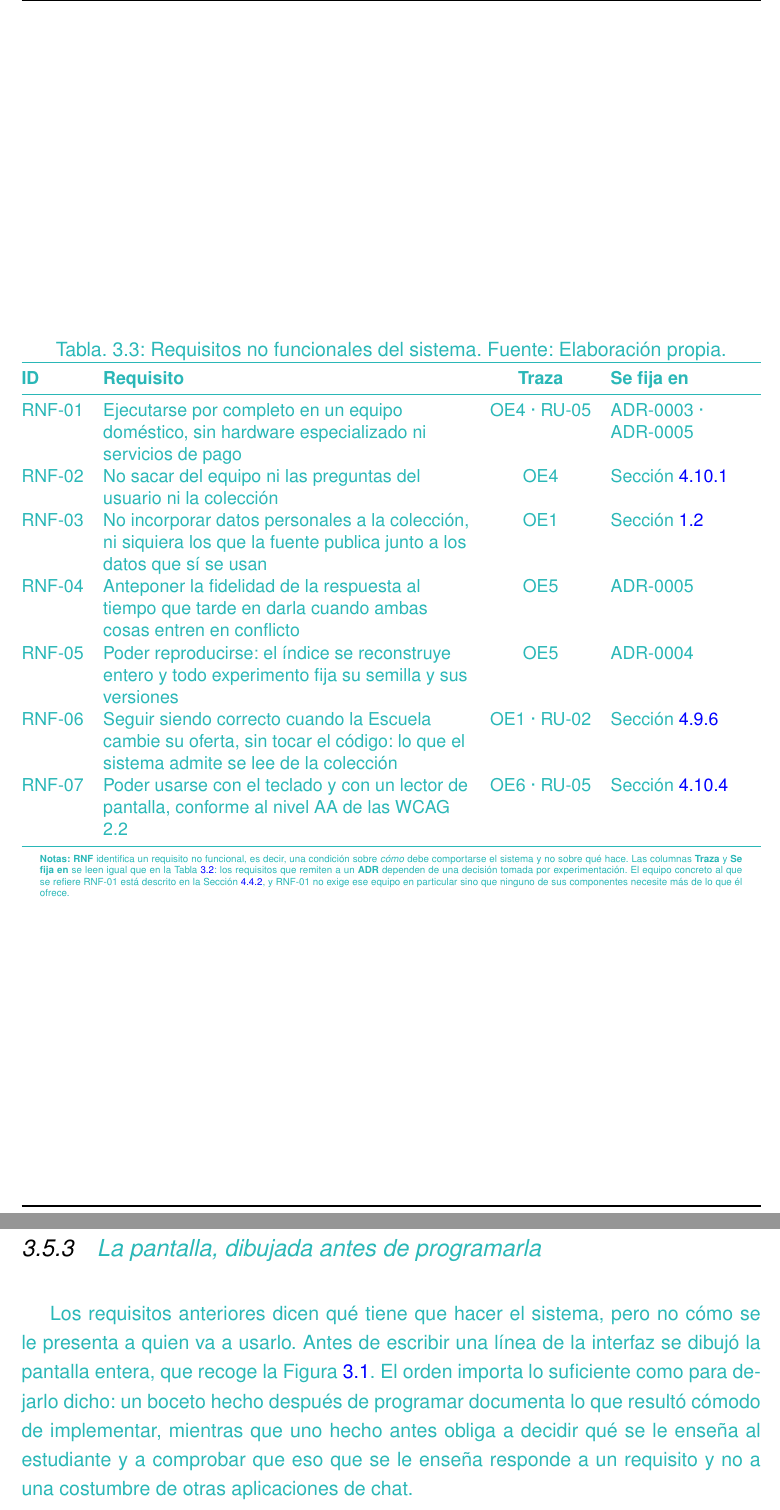
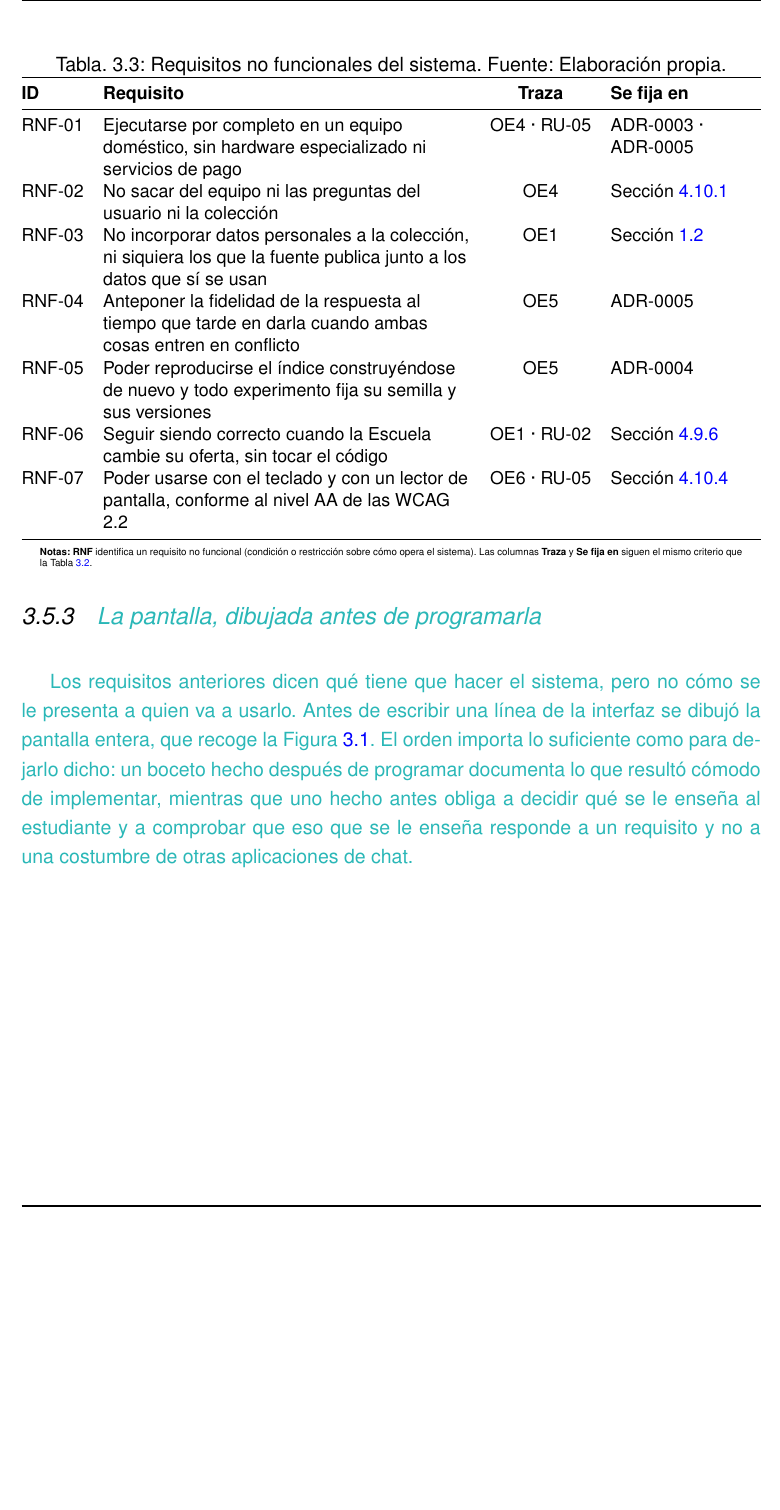
Before and after one commit to samubp10/tfg-recomendador-uja, a LaTeX document (memoria/main.tex, which reads memoria/tablas/TablaRequisitosNoFuncionales.tex): two parts of pages 49 and 50 of 143 before the commit and part of page 49 of 143 after it, the two joined at a grey line, cut so that both start at the same text, the shorter picture padded with empty space. Compiled offline with pdfLaTeX.

Commit message:
docs: redaccion definitiva de los requisitos no funcionales
Afina RNF-05 y RNF-06 y explica en la nota al pie el criterio de las
columnas de traza.

```diff
--- a/memoria/tablas/TablaRequisitosNoFuncionales.tex
+++ b/memoria/tablas/TablaRequisitosNoFuncionales.tex
@@ -7,7 +7,6 @@
 % hecho midiendo el equipo en vez del sistema.
 \begin{table}[htbp]
   \centering
-  \color{borrador2}
   \small
   \caption[Requisitos no funcionales del sistema]{Requisitos no funcionales del
     sistema. Fuente: Elaboración propia.}
@@ -20,22 +19,14 @@
     RNF-02 & No sacar del equipo ni las preguntas del usuario ni la colección                                                                  & OE4         & Sección~\ref{secc:fase3_arquitectura} \\
     RNF-03 & No incorporar datos personales a la colección, ni siquiera los que la fuente publica junto a los datos que sí se usan             & OE1         & Sección~\ref{secc:alcance} \\
     RNF-04 & Anteponer la fidelidad de la respuesta al tiempo que tarde en darla cuando ambas cosas entren en conflicto                        & OE5         & ADR-0005 \\
-    RNF-05 & Poder reproducirse: el índice se reconstruye entero y todo experimento fija su semilla y sus versiones                            & OE5         & ADR-0004 \\
-    RNF-06 & Seguir siendo correcto cuando la Escuela cambie su oferta, sin tocar el código: lo que el sistema admite se lee de la colección   & OE1 · RU-02 & Sección~\ref{secc:fase2_dominio} \\
+    RNF-05 & Poder reproducirse el índice construyéndose de nuevo y todo experimento fija su semilla y sus versiones                            & OE5         & ADR-0004 \\
+    RNF-06 & Seguir siendo correcto cuando la Escuela cambie su oferta, sin tocar el código  & OE1 · RU-02 & Sección~\ref{secc:fase2_dominio} \\
     RNF-07 & Poder usarse con el teclado y con un lector de pantalla, conforme al nivel AA de las \sig{WCAG} 2.2                               & OE6 · RU-05 & Sección~\ref{secc:fase3_interfaz} \\
     \bottomrule
   \end{tabularx}
   \begin{minipage}{0.95\textwidth}
     \vspace{4pt}
     \tiny
-    \textbf{Notas:} \textbf{RNF} identifica un requisito no funcional, es
-    decir, una condición sobre \emph{cómo} debe comportarse el sistema y no
-    sobre qué hace. Las columnas \textbf{Traza} y \textbf{Se fija en} se leen
-    igual que en la Tabla~\ref{tab:requisitos_funcionales}: los requisitos que
-    remiten a un \textbf{ADR} dependen de una decisión tomada por
-    experimentación. El equipo concreto al que se refiere RNF-01 está descrito
-    en la Sección~\ref{secc:equipo_ejecucion}, y RNF-01 no exige ese equipo en
-    particular sino que ninguno de sus componentes necesite más de lo que él
-    ofrece.
+    \textbf{Notas:} \textbf{RNF} identifica un requisito no funcional (condición o restricción sobre cómo opera el sistema). Las columnas \textbf{Traza} y \textbf{Se fija en} siguen el mismo criterio que la Tabla~\ref{tab:requisitos_funcionales}.
   \end{minipage}
 \end{table}
```
